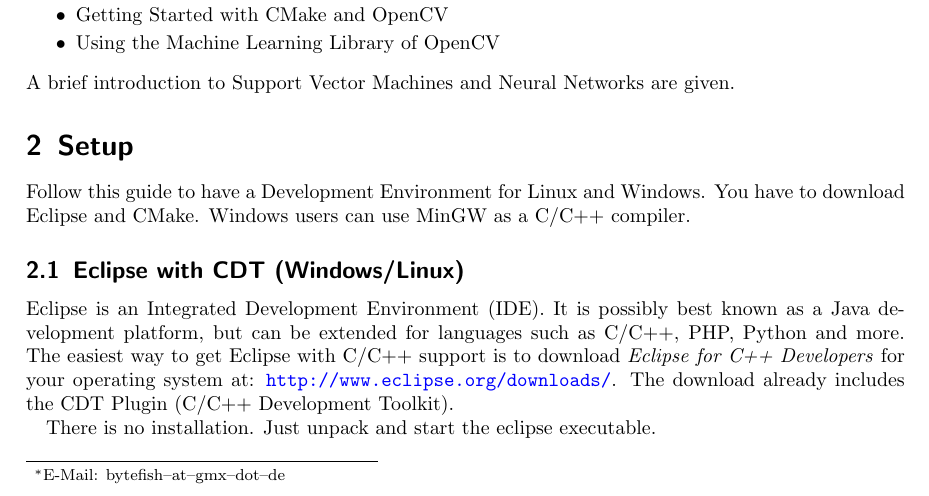
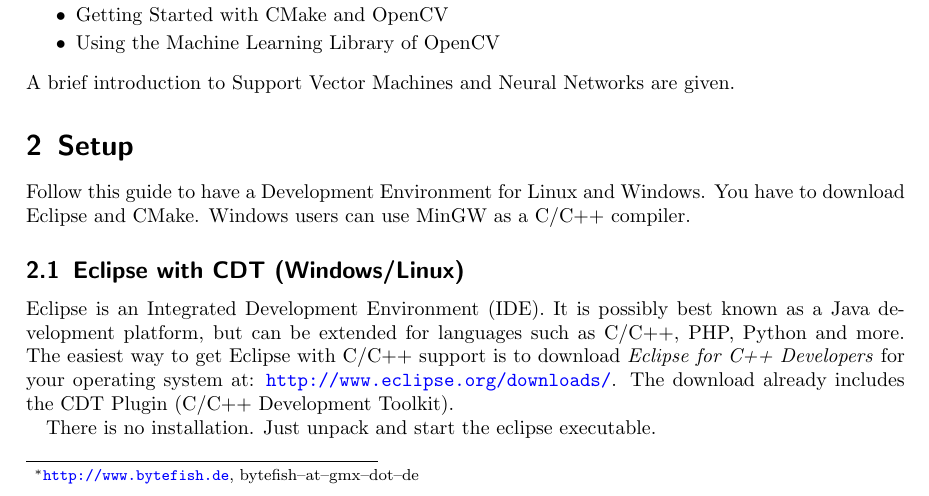
Before and after one commit to bytefish/opencv, a LaTeX paper (machinelearning/machinelearning.tex): part of page 1 of 14, cut so that both start at the same text. Compiled offline with pdfLaTeX.

Commit message:
url added to thanks

```diff
--- a/machinelearning/machinelearning.tex
+++ b/machinelearning/machinelearning.tex
@@ -37,7 +37,7 @@
 \newtheorem{definition}{Definition}
 
 
-\author{Philipp Wagner\thanks{E-Mail: bytefish--at--gmx--dot--de}}
+\author{Philipp Wagner\thanks{\url{http://www.bytefish.de}, bytefish--at--gmx--dot--de}}
 \title{Statistical Machine Learning with OpenCV}
 %\date{Wintersemester 2010}
 
```
